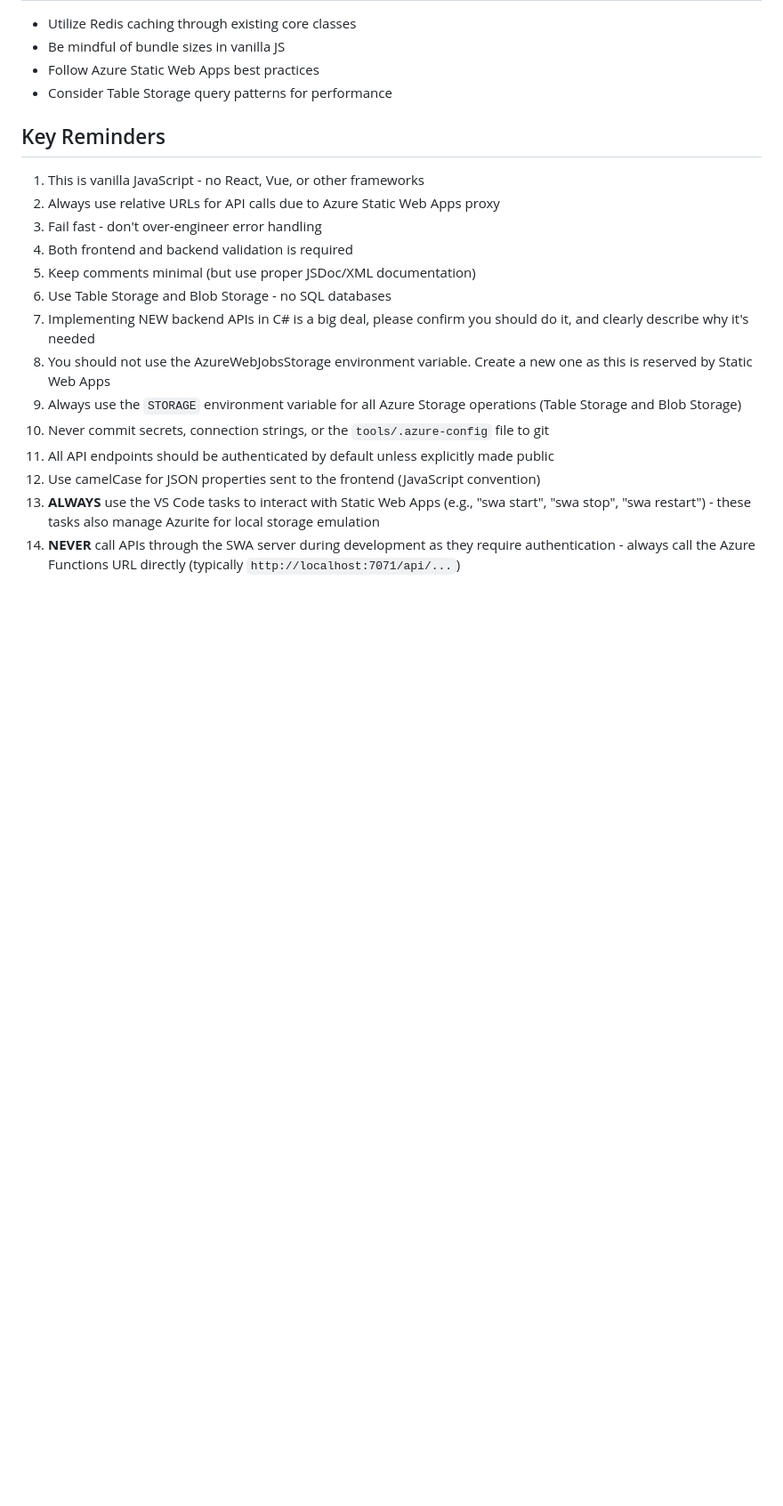
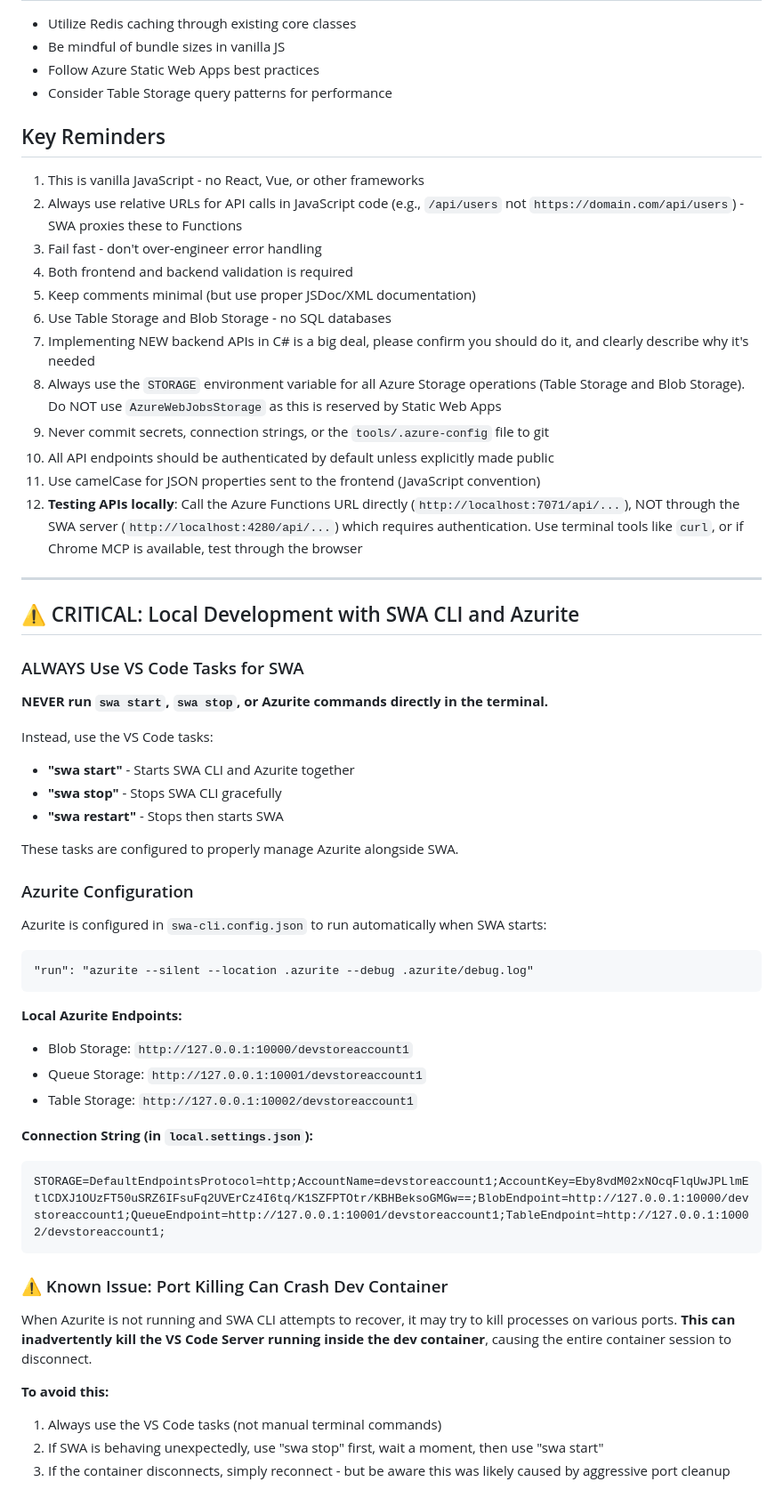
Before and after one commit to aryamandhawan/Agentic_Software_Development_RC, a Markdown page: .github/copilot-instructions.md, the part around the change. Shown at 89% size. Drawn GitHub-style; blank space fills up the shorter version.

Commit message:
docs: Enhance copilot instructions for local development with SWA and Azurite

````diff
--- a/.github/copilot-instructions.md
+++ b/.github/copilot-instructions.md
@@ -61,16 +61,52 @@
 
 ## Key Reminders
 1. This is vanilla JavaScript - no React, Vue, or other frameworks
-2. Always use relative URLs for API calls due to Azure Static Web Apps proxy
+2. Always use relative URLs for API calls in JavaScript code (e.g., `/api/users` not `https://domain.com/api/users`) - SWA proxies these to Functions
 3. Fail fast - don't over-engineer error handling
 4. Both frontend and backend validation is required
 5. Keep comments minimal (but use proper JSDoc/XML documentation)
 6. Use Table Storage and Blob Storage - no SQL databases
 7. Implementing NEW backend APIs in C# is a big deal, please confirm you should do it, and clearly describe why it's needed
-8. You should not use the AzureWebJobsStorage environment variable. Create a new one as this is reserved by Static Web Apps
-9. Always use the `STORAGE` environment variable for all Azure Storage operations (Table Storage and Blob Storage)
-10. Never commit secrets, connection strings, or the `tools/.azure-config` file to git
-11. All API endpoints should be authenticated by default unless explicitly made public
-12. Use camelCase for JSON properties sent to the frontend (JavaScript convention)
-13. **ALWAYS** use the VS Code tasks to interact with Static Web Apps (e.g., "swa start", "swa stop", "swa restart") - these tasks also manage Azurite for local storage emulation
-14. **NEVER** call APIs through the SWA server during development as they require authentication - always call the Azure Functions URL directly (typically `http://localhost:7071/api/...`)
+8. Always use the `STORAGE` environment variable for all Azure Storage operations (Table Storage and Blob Storage). Do NOT use `AzureWebJobsStorage` as this is reserved by Static Web Apps
+9. Never commit secrets, connection strings, or the `tools/.azure-config` file to git
+10. All API endpoints should be authenticated by default unless explicitly made public
+11. Use camelCase for JSON properties sent to the frontend (JavaScript convention)
+12. **Testing APIs locally**: Call the Azure Functions URL directly (`http://localhost:7071/api/...`), NOT through the SWA server (`http://localhost:4280/api/...`) which requires authentication. Use terminal tools like `curl`, or if Chrome MCP is available, test through the browser
+
+---
+
+## ⚠️ CRITICAL: Local Development with SWA CLI and Azurite
+
+### ALWAYS Use VS Code Tasks for SWA
+**NEVER run `swa start`, `swa stop`, or Azurite commands directly in the terminal.**
+
+Instead, use the VS Code tasks:
+- **"swa start"** - Starts SWA CLI and Azurite together
+- **"swa stop"** - Stops SWA CLI gracefully
+- **"swa restart"** - Stops then starts SWA
+
+These tasks are configured to properly manage Azurite alongside SWA.
+
+### Azurite Configuration
+Azurite is configured in `swa-cli.config.json` to run automatically when SWA starts:
+```
+"run": "azurite --silent --location .azurite --debug .azurite/debug.log"
+```
+
+**Local Azurite Endpoints:**
+- Blob Storage: `http://127.0.0.1:10000/devstoreaccount1`
+- Queue Storage: `http://127.0.0.1:10001/devstoreaccount1`
+- Table Storage: `http://127.0.0.1:10002/devstoreaccount1`
+
+**Connection String (in `local.settings.json`):**
+```
+STORAGE=DefaultEndpointsProtocol=http;AccountName=devstoreaccount1;AccountKey=Eby8vdM02xNOcqFlqUwJPLlmEtlCDXJ1OUzFT50uSRZ6IFsuFq2UVErCz4I6tq/K1SZFPTOtr/KBHBeksoGMGw==;BlobEndpoint=http://127.0.0.1:10000/devstoreaccount1;QueueEndpoint=http://127.0.0.1:10001/devstoreaccount1;TableEndpoint=http://127.0.0.1:10002/devstoreaccount1;
+```
+
+### ⚠️ Known Issue: Port Killing Can Crash Dev Container
+When Azurite is not running and SWA CLI attempts to recover, it may try to kill processes on various ports. **This can inadvertently kill the VS Code Server running inside the dev container**, causing the entire container session to disconnect.
+
+**To avoid this:**
+1. Always use the VS Code tasks (not manual terminal commands)
+2. If SWA is behaving unexpectedly, use "swa stop" first, wait a moment, then use "swa start"
+3. If the container disconnects, simply reconnect - but be aware this was likely caused by aggressive port cleanup
````
